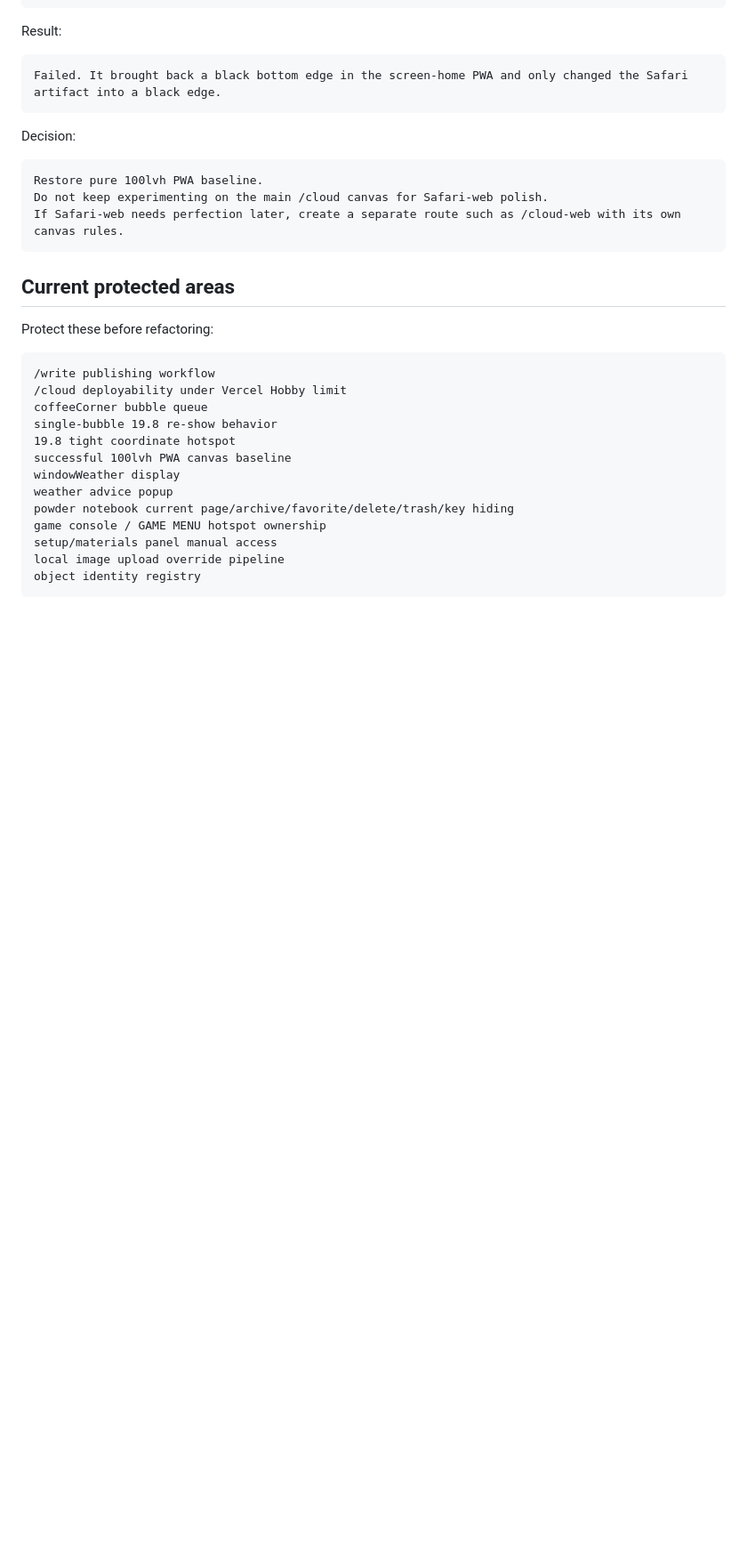
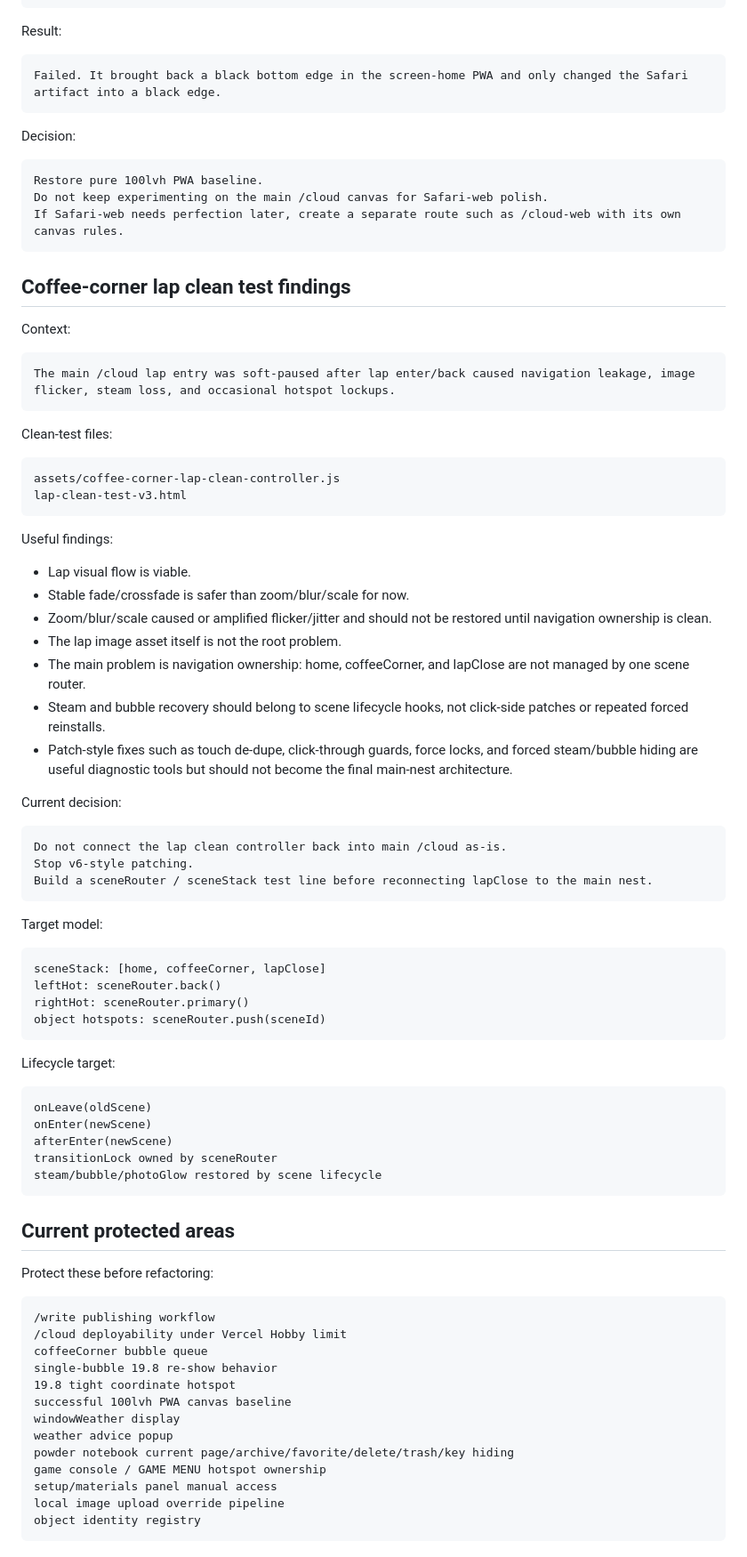
Before and after one commit to vicky81wu-ai/kitten_nest_lab, a Markdown page: docs/CONSTRUCTION_LOG.md, the part around one of its changes. Shown at 89% size. Drawn GitHub-style; blank space fills up the shorter version.

Commit message:
Record lap clean test findings and scene router decision

````diff
--- a/docs/CONSTRUCTION_LOG.md
+++ b/docs/CONSTRUCTION_LOG.md
@@ -257,6 +257,58 @@ Do not keep experimenting on the main /cloud canvas for Safari-web polish.
 If Safari-web needs perfection later, create a separate route such as /cloud-web with its own canvas rules.
 ```
 
+## Coffee-corner lap clean test findings
+
+Context:
+
+```text
+The main /cloud lap entry was soft-paused after lap enter/back caused navigation leakage, image flicker, steam loss, and occasional hotspot lockups.
+```
+
+Clean-test files:
+
+```text
+assets/coffee-corner-lap-clean-controller.js
+lap-clean-test-v3.html
+```
+
+Useful findings:
+
+- Lap visual flow is viable.
+- Stable fade/crossfade is safer than zoom/blur/scale for now.
+- Zoom/blur/scale caused or amplified flicker/jitter and should not be restored until navigation ownership is clean.
+- The lap image asset itself is not the root problem.
+- The main problem is navigation ownership: home, coffeeCorner, and lapClose are not managed by one scene router.
+- Steam and bubble recovery should belong to scene lifecycle hooks, not click-side patches or repeated forced reinstalls.
+- Patch-style fixes such as touch de-dupe, click-through guards, force locks, and forced steam/bubble hiding are useful diagnostic tools but should not become the final main-nest architecture.
+
+Current decision:
+
+```text
+Do not connect the lap clean controller back into main /cloud as-is.
+Stop v6-style patching.
+Build a sceneRouter / sceneStack test line before reconnecting lapClose to the main nest.
+```
+
+Target model:
+
+```text
+sceneStack: [home, coffeeCorner, lapClose]
+leftHot: sceneRouter.back()
+rightHot: sceneRouter.primary()
+object hotspots: sceneRouter.push(sceneId)
+```
+
+Lifecycle target:
+
+```text
+onLeave(oldScene)
+onEnter(newScene)
+afterEnter(newScene)
+transitionLock owned by sceneRouter
+steam/bubble/photoGlow restored by scene lifecycle
+```
+
 ## Current protected areas
 
 Protect these before refactoring:
````
Also changed, not shown: other parts of docs/CONSTRUCTION_LOG.md (+1 -0 lines).
